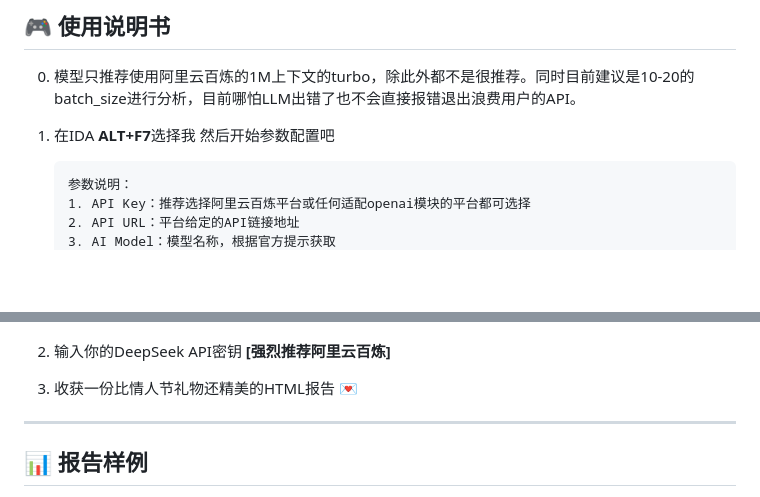
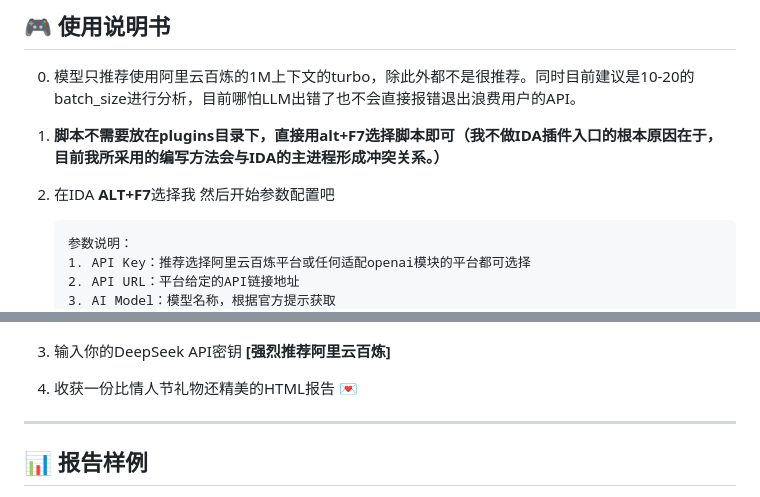
Before and after one commit to CrackerCat/HRP_Auto_Analyze, a Markdown page: README.md, 2 parts joined by grey strips. Drawn GitHub-style; blank space fills up the shorter version.

````diff
--- a/README.md
+++ b/README.md
@@ -62,8 +62,9 @@ C:\Python312\python.exe  -m pip install openai tenacity
 
 ## 🎮 **使用说明书**
 0. 模型只推荐使用阿里云百炼的1M上下文的turbo，除此外都不是很推荐。同时目前建议是10-20的batch_size进行分析，目前哪怕LLM出错了也不会直接报错退出浪费用户的API。
+1. **脚本不需要放在plugins目录下，直接用alt+F7选择脚本即可（我不做IDA插件入口的根本原因在于，目前我所采用的编写方法会与IDA的主进程形成冲突关系。）**
 
-1. 在IDA **ALT+F7**选择我 然后开始参数配置吧
+2. 在IDA **ALT+F7**选择我 然后开始参数配置吧
 
    ```
    参数说明：
@@ -129,9 +130,9 @@ C:\Python312\python.exe  -m pip install openai tenacity
 
    ![](image/1.jpg)
 
-2. 输入你的DeepSeek API密钥 **[强烈推荐阿里云百炼]**
+3. 输入你的DeepSeek API密钥 **[强烈推荐阿里云百炼]**
 
-3. 收获一份比情人节礼物还精美的HTML报告 💌
+4. 收获一份比情人节礼物还精美的HTML报告 💌
 
 ---
 
````
